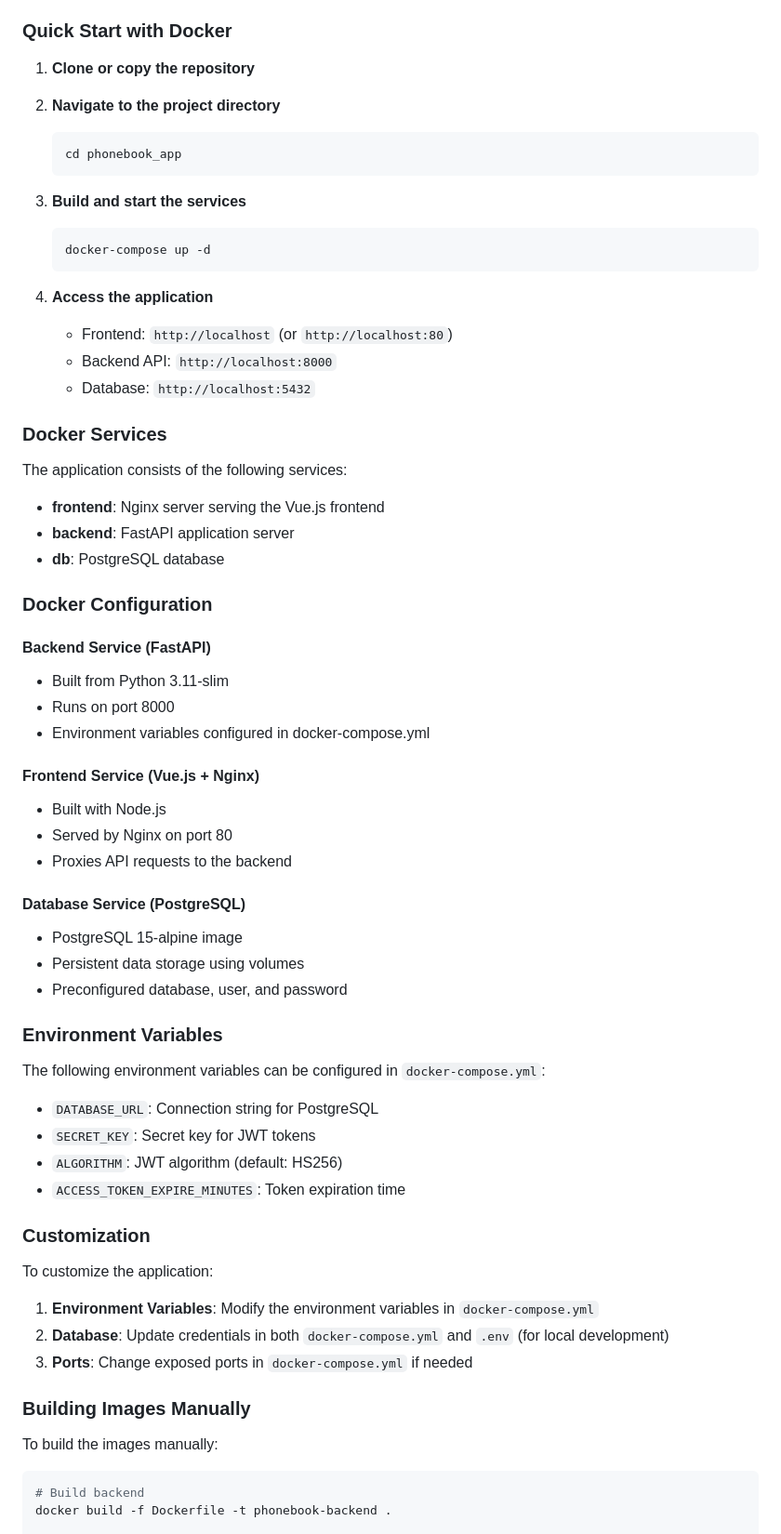
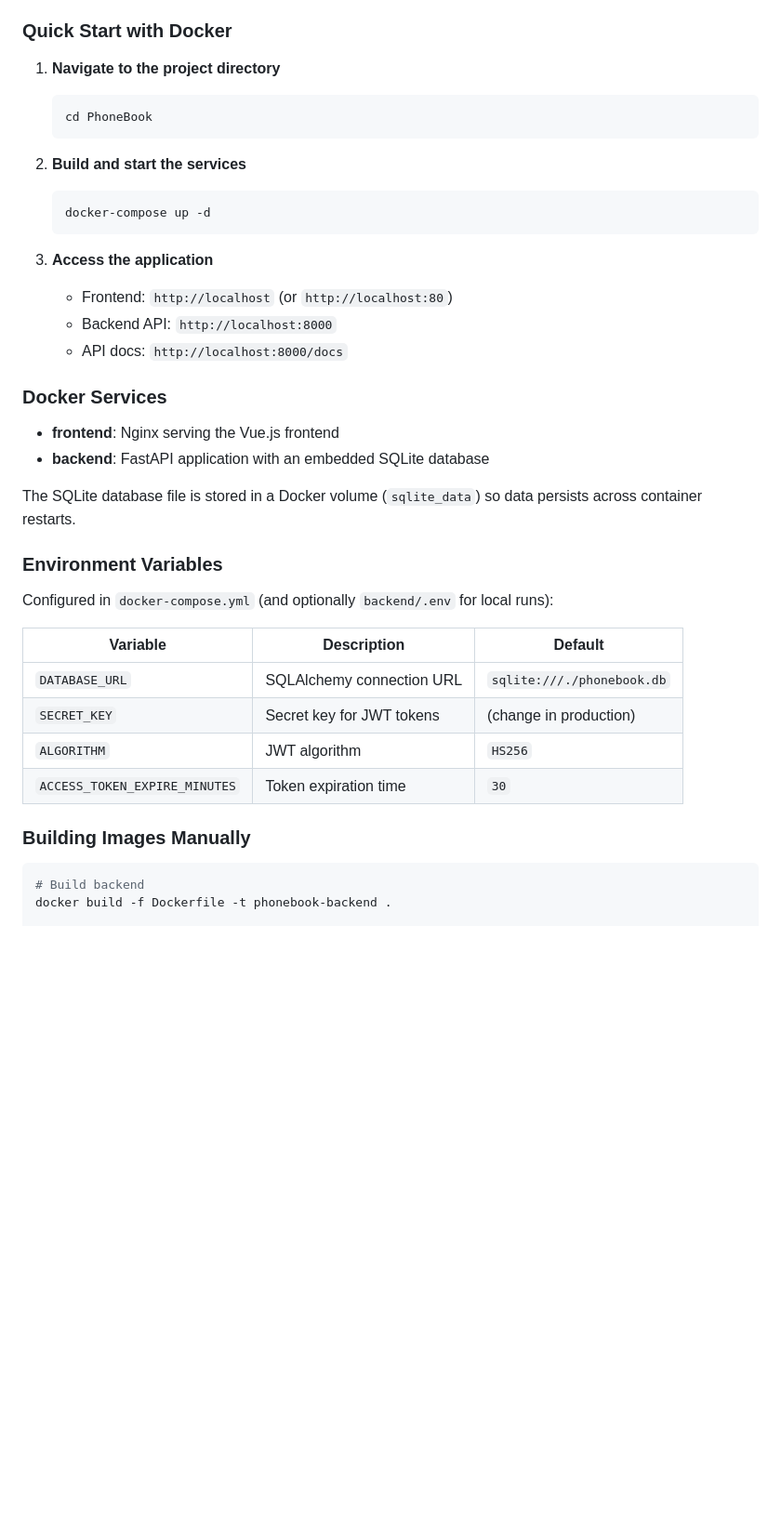
Before and after one commit to yashbodake/PhoneBook, a Markdown page: README.md, the part around one of its changes. Shown at 93% size. GitHub-like rendering; blank space fills up the shorter version.

````diff
--- a/README.md
+++ b/README.md
@@ -21,68 +81,40 @@ The application can be easily deployed using Docker and Docker Compose.
 
 ### Quick Start with Docker
 
-1. **Clone or copy the repository**
-
-2. **Navigate to the project directory**
+1. **Navigate to the project directory**
    ```bash
-   cd phonebook_app
+   cd PhoneBook
    ```
 
-3. **Build and start the services**
+2. **Build and start the services**
    ```bash
    docker-compose up -d
    ```
 
-4. **Access the application**
+3. **Access the application**
    - Frontend: `http://localhost` (or `http://localhost:80`)
    - Backend API: `http://localhost:8000`
-   - Database: `http://localhost:5432`
+   - API docs: `http://localhost:8000/docs`
 
 ### Docker Services
 
-The application consists of the following services:
+- **frontend**: Nginx serving the Vue.js frontend
+- **backend**: FastAPI application with an embedded SQLite database
 
-- **frontend**: Nginx server serving the Vue.js frontend
-- **backend**: FastAPI application server
-- **db**: PostgreSQL database
-
-### Docker Configuration
-
-#### Backend Service (FastAPI)
-- Built from Python 3.11-slim
-- Runs on port 8000
-- Environment variables configured in docker-compose.yml
-
-#### Frontend Service (Vue.js + Nginx)
-- Built with Node.js
-- Served by Nginx on port 80
-- Proxies API requests to the backend
-
-#### Database Service (PostgreSQL)
-- PostgreSQL 15-alpine image
-- Persistent data storage using volumes
-- Preconfigured database, user, and password
+The SQLite database file is stored in a Docker volume (`sqlite_data`) so data persists across container restarts.
 
 ### Environment Variables
 
-The following environment variables can be configured in `docker-compose.yml`:
+Configured in `docker-compose.yml` (and optionally `backend/.env` for local runs):
 
-- `DATABASE_URL`: Connection string for PostgreSQL
-- `SECRET_KEY`: Secret key for JWT tokens
-- `ALGORITHM`: JWT algorithm (default: HS256)
-- `ACCESS_TOKEN_EXPIRE_MINUTES`: Token expiration time
-
-### Customization
-
-To customize the application:
-
-1. **Environment Variables**: Modify the environment variables in `docker-compose.yml`
-2. **Database**: Update credentials in both `docker-compose.yml` and `.env` (for local development)
-3. **Ports**: Change exposed ports in `docker-compose.yml` if needed
+| Variable | Description | Default |
+|----------|-------------|---------|
+| `DATABASE_URL` | SQLAlchemy connection URL | `sqlite:///./phonebook.db` |
+| `SECRET_KEY` | Secret key for JWT tokens | (change in production) |
+| `ALGORITHM` | JWT algorithm | `HS256` |
+| `ACCESS_TOKEN_EXPIRE_MINUTES` | Token expiration time | `30` |
 
 ### Building Images Manually
-
-To build the images manually:
 
 ```bash
 # Build backend
````
Also changed, not shown: other parts of README.md (+113 -59 lines).
